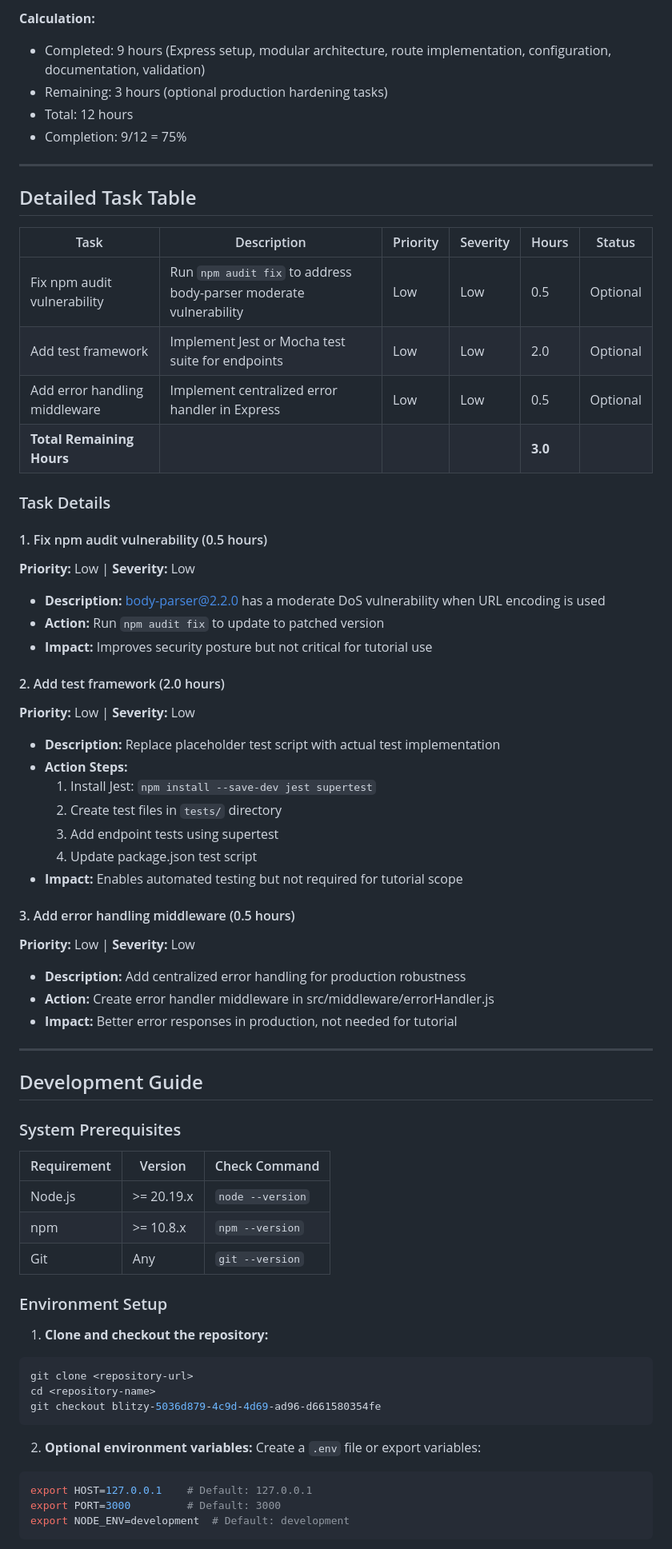
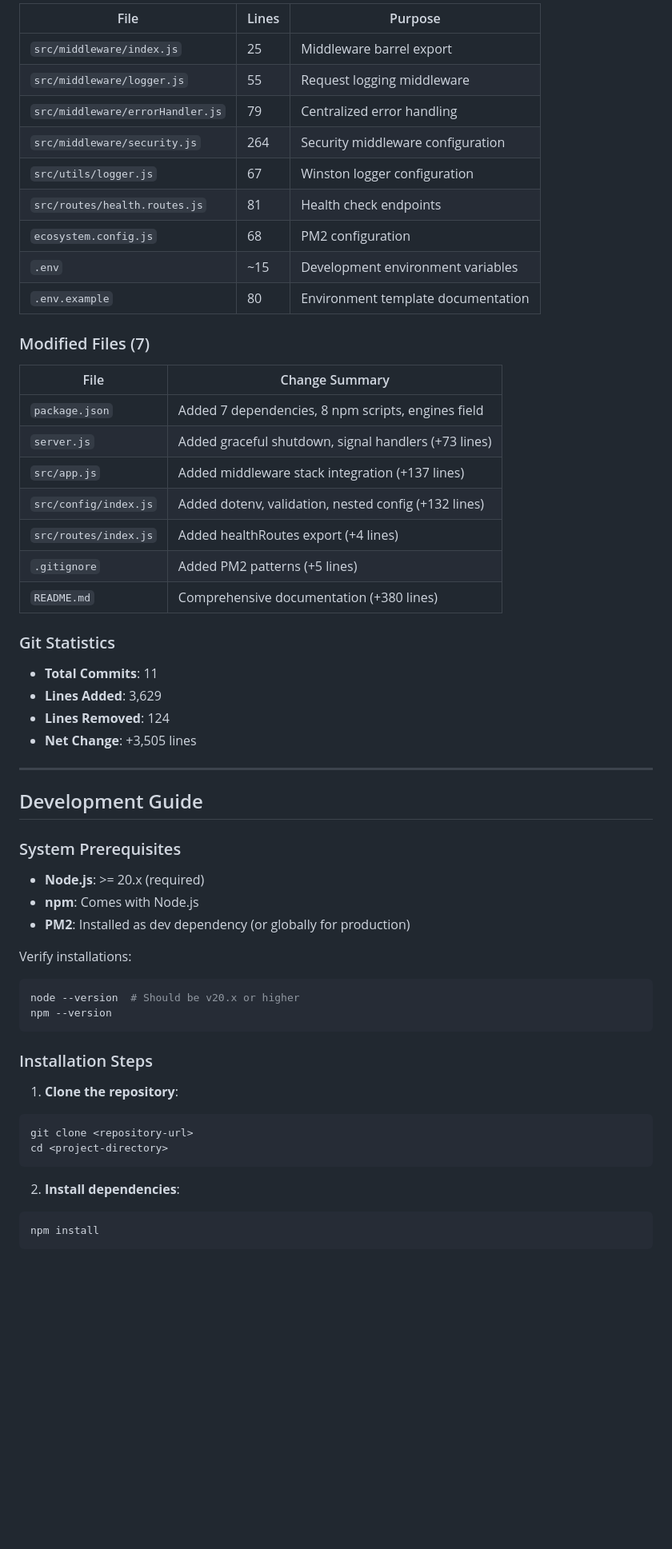
Before and after one commit to sudhanshu-spec/test-spec, a Markdown page: blitzy/documentation/Project Guide.md, the part around the change printed below. Shown: that part at 80% size. Drawn GitHub-style; blank space fills up the shorter version.

````diff
--- a/blitzy/documentation/Project Guide.md
+++ b/blitzy/documentation/Project Guide.md
@@ -65,44 +128,34 @@ pie title Project Hours Breakdown
 
-**Calculation:**
-- Completed: 9 hours (Express setup, modular architecture, route implementation, configuration, documentation, validation)
-- Remaining: 3 hours (optional production hardening tasks)
-- Total: 12 hours
-- Completion: 9/12 = 75%
+| File | Lines | Purpose |
+|------|-------|---------|
+| `src/middleware/index.js` | 25 | Middleware barrel export |
+| `src/middleware/logger.js` | 55 | Request logging middleware |
+| `src/middleware/errorHandler.js` | 79 | Centralized error handling |
+| `src/middleware/security.js` | 264 | Security middleware configuration |
+| `src/utils/logger.js` | 67 | Winston logger configuration |
+| `src/routes/health.routes.js` | 81 | Health check endpoints |
+| `ecosystem.config.js` | 68 | PM2 configuration |
+| `.env` | ~15 | Development environment variables |
+| `.env.example` | 80 | Environment template documentation |
 
----
+### Modified Files (7)
 
-## Detailed Task Table
+| File | Change Summary |
+|------|----------------|
+| `package.json` | Added 7 dependencies, 8 npm scripts, engines field |
+| `server.js` | Added graceful shutdown, signal handlers (+73 lines) |
+| `src/app.js` | Added middleware stack integration (+137 lines) |
+| `src/config/index.js` | Added dotenv, validation, nested config (+132 lines) |
+| `src/routes/index.js` | Added healthRoutes export (+4 lines) |
+| `.gitignore` | Added PM2 patterns (+5 lines) |
+| `README.md` | Comprehensive documentation (+380 lines) |
 
-| Task | Description | Priority | Severity | Hours | Status |
-|------|-------------|----------|----------|-------|--------|
-| Fix npm audit vulnerability | Run `npm audit fix` to address body-parser moderate vulnerability | Low | Low | 0.5 | Optional |
-| Add test framework | Implement Jest or Mocha test suite for endpoints | Low | Low | 2.0 | Optional |
-| Add error handling middleware | Implement centralized error handler in Express | Low | Low | 0.5 | Optional |
-| **Total Remaining Hours** | | | | **3.0** | |
+### Git Statistics
 
-### Task Details
-
-#### 1. Fix npm audit vulnerability (0.5 hours)
-**Priority:** Low | **Severity:** Low
-- **Description:** body-parser@2.2.0 has a moderate DoS vulnerability when URL encoding is used
-- **Action:** Run `npm audit fix` to update to patched version
-- **Impact:** Improves security posture but not critical for tutorial use
-
-#### 2. Add test framework (2.0 hours)
-**Priority:** Low | **Severity:** Low
-- **Description:** Replace placeholder test script with actual test implementation
-- **Action Steps:**
-  1. Install Jest: `npm install --save-dev jest supertest`
-  2. Create test files in `tests/` directory
-  3. Add endpoint tests using supertest
-  4. Update package.json test script
-- **Impact:** Enables automated testing but not required for tutorial scope
-
-#### 3. Add error handling middleware (0.5 hours)
-**Priority:** Low | **Severity:** Low
-- **Description:** Add centralized error handling for production robustness
-- **Action:** Create error handler middleware in src/middleware/errorHandler.js
-- **Impact:** Better error responses in production, not needed for tutorial
+- **Total Commits**: 11
+- **Lines Added**: 3,629
+- **Lines Removed**: 124
+- **Net Change**: +3,505 lines
 
 ---
 
@@ -110,26 +163,26 @@ pie title Project Hours Breakdown
 
 ### System Prerequisites
 
-| Requirement | Version | Check Command |
-|-------------|---------|---------------|
-| Node.js | >= 20.19.x | `node --version` |
-| npm | >= 10.8.x | `npm --version` |
-| Git | Any | `git --version` |
+- **Node.js**: >= 20.x (required)
+- **npm**: Comes with Node.js
+- **PM2**: Installed as dev dependency (or globally for production)
 
-### Environment Setup
+Verify installations:
+```bash
+node --version  # Should be v20.x or higher
+npm --version
+```
 
-1. **Clone and checkout the repository:**
+### Installation Steps
+
+1. **Clone the repository**:
 ```bash
 git clone <repository-url>
-cd <repository-name>
-git checkout blitzy-5036d879-4c9d-4d69-ad96-d661580354fe
+cd <project-directory>
 ```
 
-2. **Optional environment variables:**
-Create a `.env` file or export variables:
+2. **Install dependencies**:
 ```bash
-export HOST=127.0.0.1    # Default: 127.0.0.1
-export PORT=3000         # Default: 3000
-export NODE_ENV=development  # Default: development
+npm install
 ```
 
````
Also changed, not shown: other parts of blitzy/documentation/Project Guide.md (+290 -141 lines).
